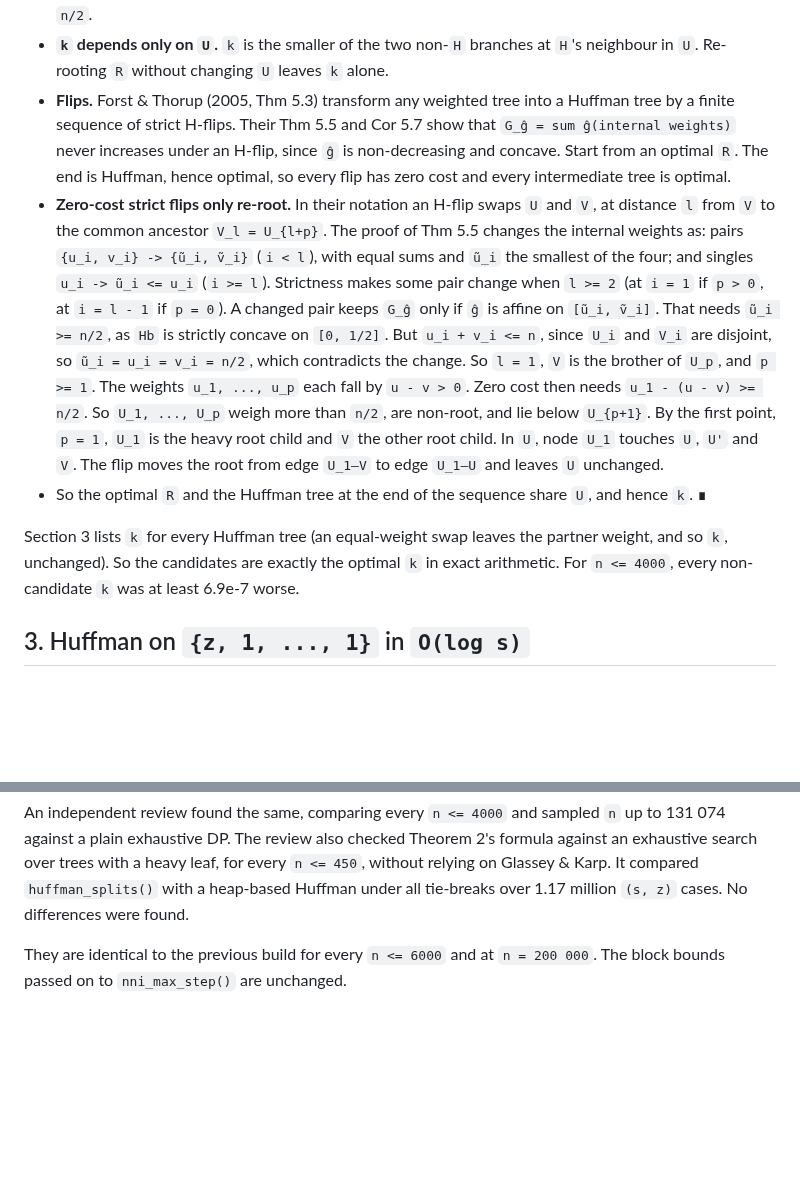
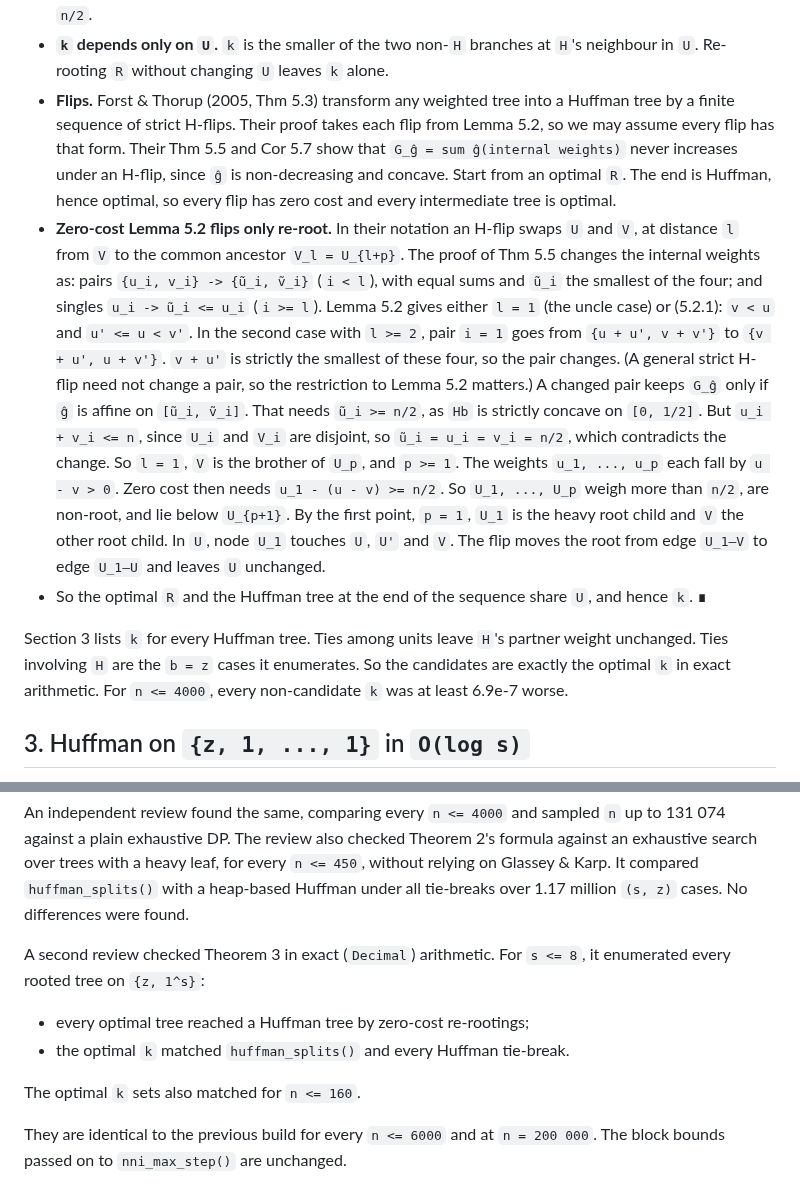
Before and after one commit to ms609/TreeDist, a Markdown page: dev/min_subtree_entropy_proof.md, 2 parts joined by grey strips. Drawn GitHub-style; blank space fills up the shorter version.

Commit message:
Proof doc: restrict Theorem 3 to Lemma 5.2 flips; record review
Co-Authored-By: Claude Opus 5.5 (1M context) <noreply@anthropic.com>
Claude-Session: https://claude.ai/code/session_01SiCv9zxeD2TX3cNt2XbjrQ

```diff
--- a/dev/min_subtree_entropy_proof.md
+++ b/dev/min_subtree_entropy_proof.md
@@ -160,21 +160,27 @@ optimal if it attains `Huf(s)`.
   branches at `H`'s neighbour in `U`.  Re-rooting `R` without changing `U`
   leaves `k` alone.
 - **Flips.**  Forst & Thorup (2005, Thm 5.3) transform any weighted tree
-  into a Huffman tree by a finite sequence of strict H-flips.  Their
-  Thm 5.5 and Cor 5.7 show that `G_ĝ = sum ĝ(internal weights)` never
-  increases under an H-flip, since `ĝ` is non-decreasing and concave.
-  Start from an optimal `R`.  The end is Huffman, hence optimal, so every
-  flip has zero cost and every intermediate tree is optimal.
-- **Zero-cost strict flips only re-root.**  In their notation an H-flip
+  into a Huffman tree by a finite sequence of strict H-flips.  Their proof
+  takes each flip from Lemma 5.2, so we may assume every flip has that
+  form.  Their Thm 5.5 and Cor 5.7 show that
+  `G_ĝ = sum ĝ(internal weights)` never increases under an H-flip, since
+  `ĝ` is non-decreasing and concave.  Start from an optimal `R`.  The end
+  is Huffman, hence optimal, so every flip has zero cost and every
+  intermediate tree is optimal.
+- **Zero-cost Lemma 5.2 flips only re-root.**  In their notation an H-flip
   swaps `U` and `V`, at distance `l` from `V` to the common ancestor `V_l
   = U_{l+p}`.  The proof of Thm 5.5 changes the internal weights as:
   pairs `{u_i, v_i} -> {ũ_i, ṽ_i}` (`i < l`), with equal sums and `ũ_i`
   the smallest of the four; and singles `u_i -> ũ_i <= u_i` (`i >= l`).
-  Strictness makes some pair change when `l >= 2` (at `i = 1` if `p > 0`,
-  at `i = l - 1` if `p = 0`).  A changed pair keeps `G_ĝ` only if `ĝ` is
-  affine on `[ũ_i, ṽ_i]`.  That needs `ũ_i >= n/2`, as `Hb` is strictly
-  concave on `[0, 1/2]`.  But `u_i + v_i <= n`, since `U_i` and `V_i` are
-  disjoint, so `ũ_i = u_i = v_i = n/2`, which contradicts the change.
+  Lemma 5.2 gives either `l = 1` (the uncle case) or (5.2.1):
+  `v < u` and `u' <= u < v'`.  In the second case with `l >= 2`, pair
+  `i = 1` goes from `{u + u', v + v'}` to `{v + u', u + v'}`.  `v + u'` is
+  strictly the smallest of these four, so the pair changes.  (A general
+  strict H-flip need not change a pair, so the restriction to Lemma 5.2
+  matters.)  A changed pair keeps `G_ĝ` only if `ĝ` is affine on
+  `[ũ_i, ṽ_i]`.  That needs `ũ_i >= n/2`, as `Hb` is strictly concave on
+  `[0, 1/2]`.  But `u_i + v_i <= n`, since `U_i` and `V_i` are disjoint, so
+  `ũ_i = u_i = v_i = n/2`, which contradicts the change.
   So `l = 1`, `V` is the brother of `U_p`, and `p >= 1`.  The weights
   `u_1, ..., u_p` each fall by `u - v > 0`.  Zero cost then needs
   `u_1 - (u - v) >= n/2`.  So `U_1, ..., U_p` weigh more than `n/2`, are
@@ -185,8 +191,9 @@ optimal if it attains `Huf(s)`.
 - So the optimal `R` and the Huffman tree at the end of the sequence share
   `U`, and hence `k`.  ∎
 
-Section 3 lists `k` for every Huffman tree (an equal-weight swap leaves the
-partner weight, and so `k`, unchanged).  So the candidates are exactly the
+Section 3 lists `k` for every Huffman tree.  Ties among units leave `H`'s
+partner weight unchanged.  Ties involving `H` are the `b = z` cases it
+enumerates.  So the candidates are exactly the
 optimal `k` in exact arithmetic.  For `n <= 4000`, every non-candidate `k`
 was at least 6.9e-7 worse.
 
@@ -244,6 +251,13 @@ checked Theorem 2's formula against an exhaustive search over trees with a
 heavy leaf, for every `n <= 450`, without relying on Glassey & Karp.  It
 compared `huffman_splits()` with a heap-based Huffman under all tie-breaks
 over 1.17 million `(s, z)` cases.  No differences were found.
+
+A second review checked Theorem 3 in exact (`Decimal`) arithmetic.  For
+`s <= 8`, it enumerated every rooted tree on `{z, 1^s}`:
+- every optimal tree reached a Huffman tree by zero-cost re-rootings;
+- the optimal `k` matched `huffman_splits()` and every Huffman tie-break.
+
+The optimal `k` sets also matched for `n <= 160`.
 
 They are identical to the previous build for every `n <= 6000` and at
 `n = 200 000`.  The block bounds passed on to `nni_max_step()` are
```
